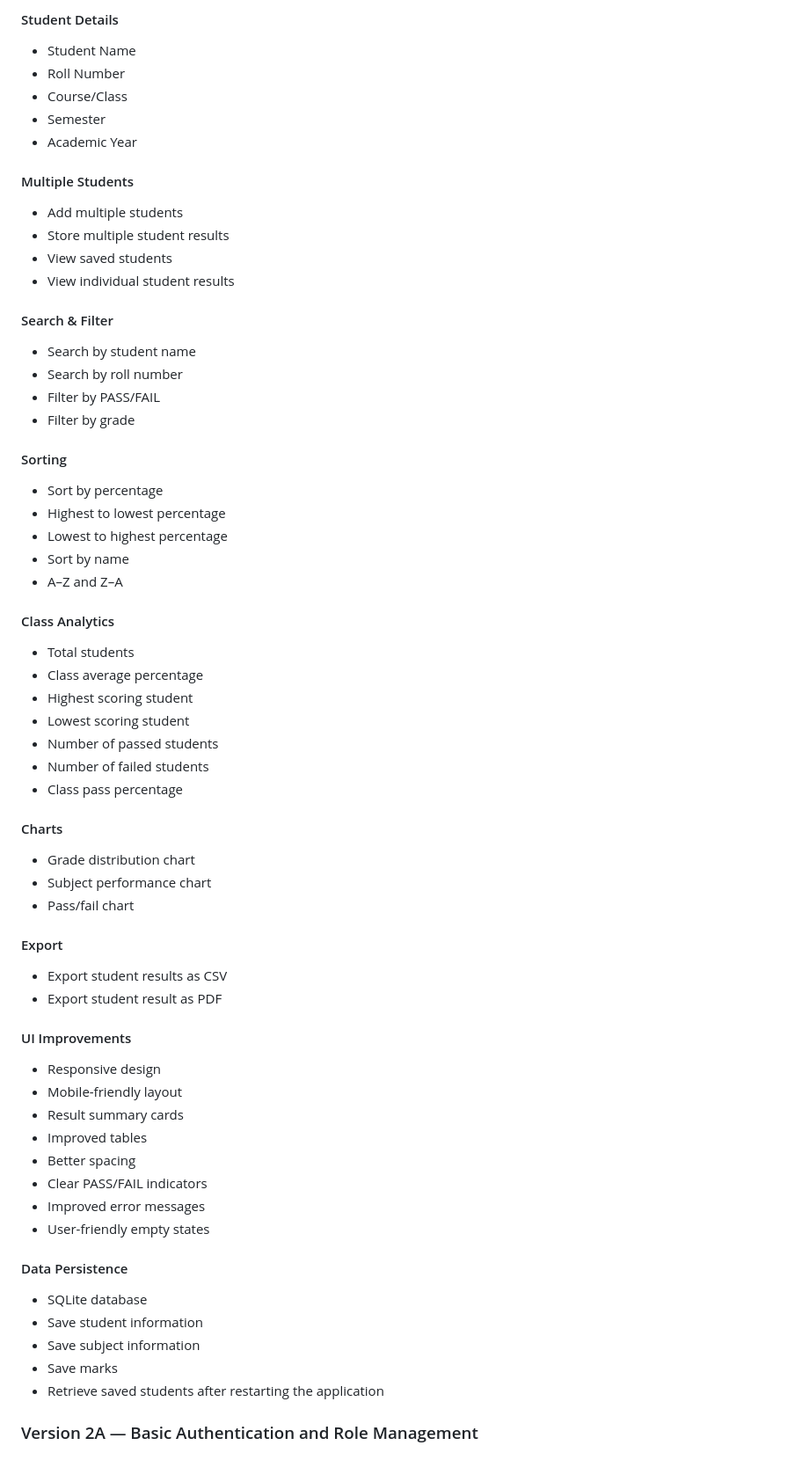
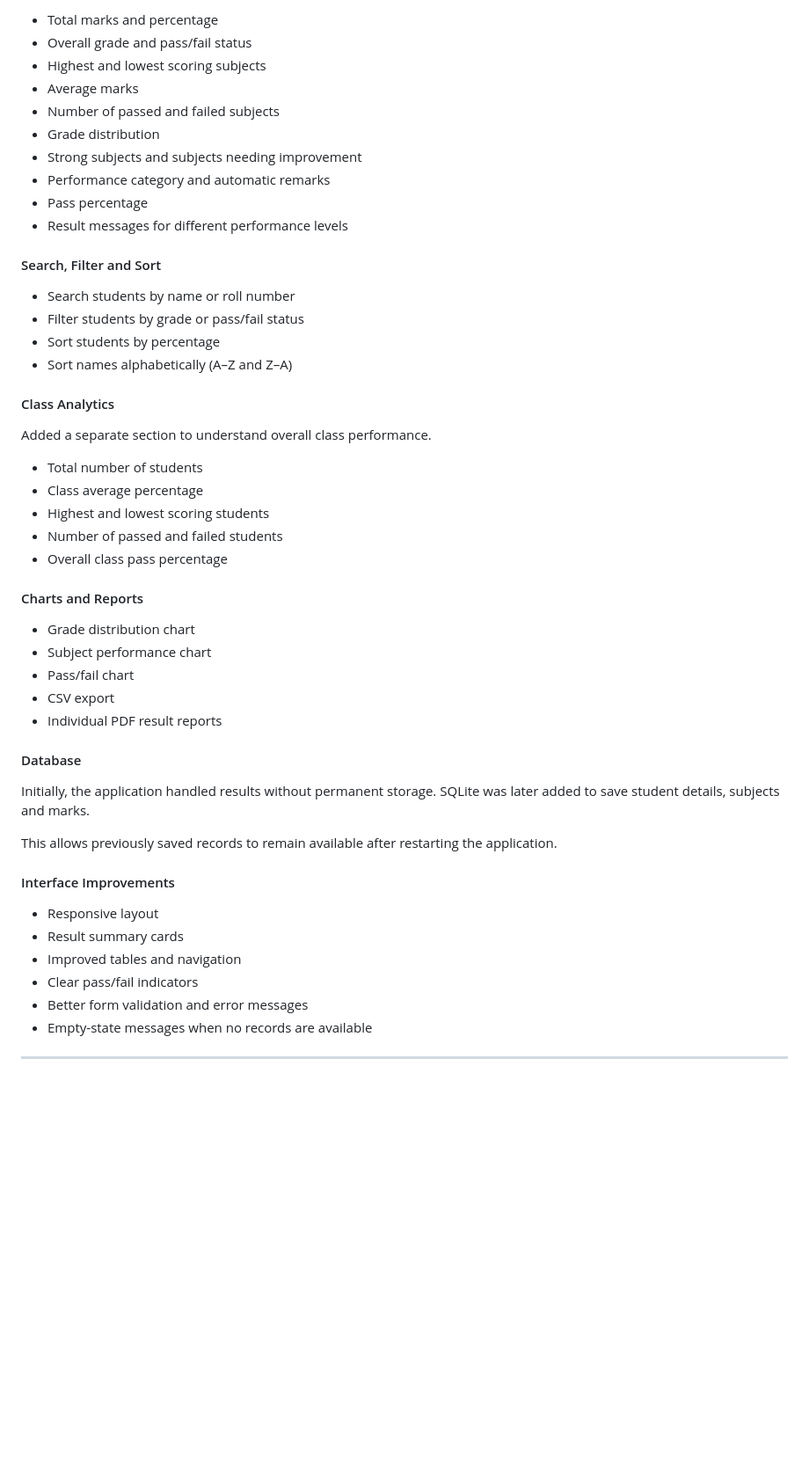
Before and after one commit to ananyagene/Student-Grade-Calculator, a Markdown page: README.md, the part around one of its changes. Shown at 88% size. Drawn GitHub-style; blank space fills up the shorter version.

Commit message:
Revise README DAY 2 B
Updated README to enhance project description, features, and future improvements.

```diff
--- a/README.md
+++ b/README.md
@@ -64,73 +72,54 @@ The project started as a simple grade calculator and is being gradually develope
 
-#### Student Details
+- Total marks and percentage
+- Overall grade and pass/fail status
+- Highest and lowest scoring subjects
+- Average marks
+- Number of passed and failed subjects
+- Grade distribution
+- Strong subjects and subjects needing improvement
+- Performance category and automatic remarks
+- Pass percentage
+- Result messages for different performance levels
 
-* Student Name
-* Roll Number
-* Course/Class
-* Semester
-* Academic Year
+#### Search, Filter and Sort
 
-#### Multiple Students
-
-* Add multiple students
-* Store multiple student results
-* View saved students
-* View individual student results
-
-#### Search & Filter
-
-* Search by student name
-* Search by roll number
-* Filter by PASS/FAIL
-* Filter by grade
-
-#### Sorting
-
-* Sort by percentage
-* Highest to lowest percentage
-* Lowest to highest percentage
-* Sort by name
-* A–Z and Z–A
+- Search students by name or roll number
+- Filter students by grade or pass/fail status
+- Sort students by percentage
+- Sort names alphabetically (A–Z and Z–A)
 
 #### Class Analytics
 
-* Total students
-* Class average percentage
-* Highest scoring student
-* Lowest scoring student
-* Number of passed students
-* Number of failed students
-* Class pass percentage
+Added a separate section to understand overall class performance.
 
-#### Charts
+- Total number of students
+- Class average percentage
+- Highest and lowest scoring students
+- Number of passed and failed students
+- Overall class pass percentage
 
-* Grade distribution chart
-* Subject performance chart
-* Pass/fail chart
+#### Charts and Reports
 
-#### Export
+- Grade distribution chart
+- Subject performance chart
+- Pass/fail chart
+- CSV export
+- Individual PDF result reports
 
-* Export student results as CSV
-* Export student result as PDF
+#### Database
 
-#### UI Improvements
+Initially, the application handled results without permanent storage. SQLite was later added to save student details, subjects and marks.
 
-* Responsive design
-* Mobile-friendly layout
-* Result summary cards
-* Improved tables
-* Better spacing
-* Clear PASS/FAIL indicators
-* Improved error messages
-* User-friendly empty states
+This allows previously saved records to remain available after restarting the application.
 
-#### Data Persistence
+#### Interface Improvements
 
-* SQLite database
-* Save student information
-* Save subject information
-* Save marks
-* Retrieve saved students after restarting the application
+- Responsive layout
+- Result summary cards
+- Improved tables and navigation
+- Clear pass/fail indicators
+- Better form validation and error messages
+- Empty-state messages when no records are available
 
-### Version 2A — Basic Authentication and Role Management
+---
 
```
Also changed, not shown: other parts of README.md (+315 -164 lines).
